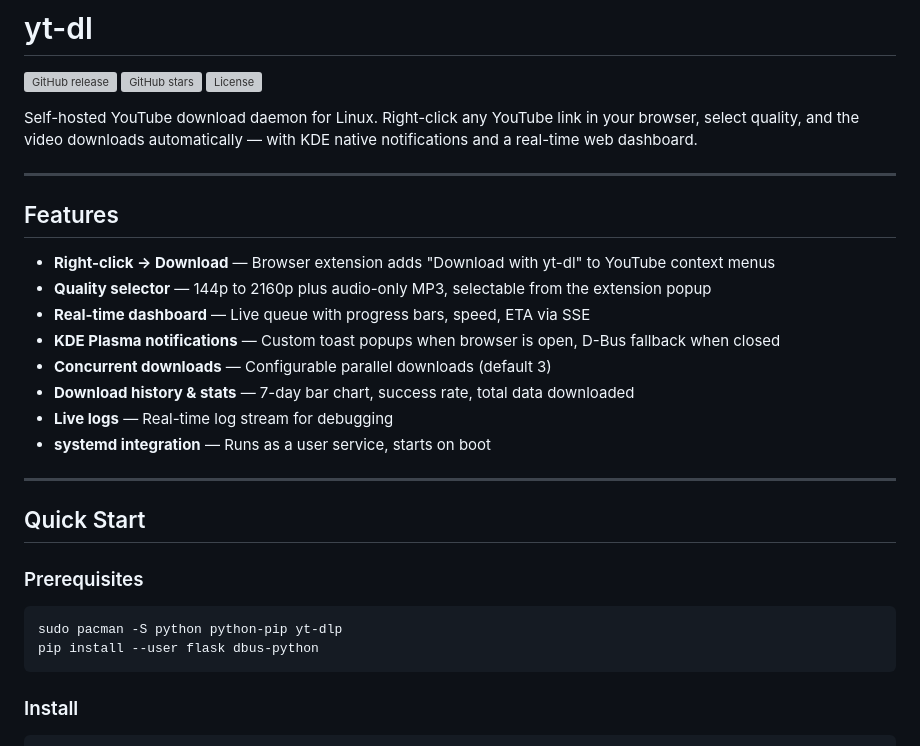
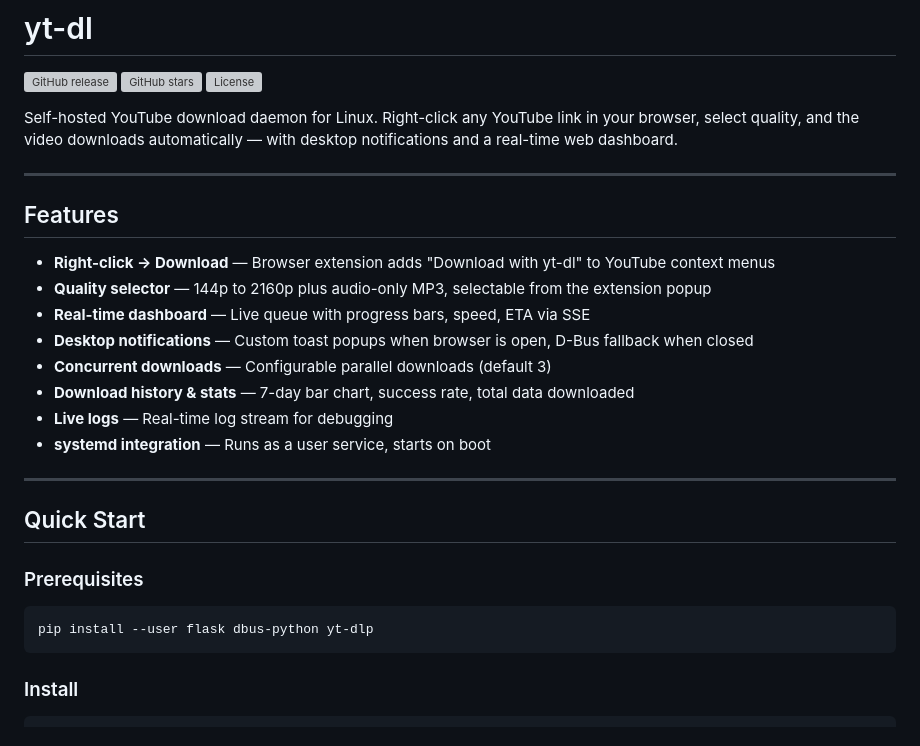
Before and after one commit to CodeAbhi826/yt-dl, a Markdown page: README.md, the part around one of its changes. GitHub-like rendering; grey boxes are pictures that could not be loaded.

Commit message:
Remove KDE/pacman bias from README and install.sh

````diff
--- a/README.md
+++ b/README.md
@@ -4,7 +4,7 @@
 [![GitHub stars](https://img.shields.io/github/stars/CodeAbhi826/yt-dl?color=ffcb47&labelColor=1a1a1a&logo=github)](https://github.com/CodeAbhi826/yt-dl/stargazers)
 [![License](https://img.shields.io/github/license/CodeAbhi826/yt-dl?color=22c55e&labelColor=1a1a1a)](LICENSE)
 
-Self-hosted YouTube download daemon for Linux. Right-click any YouTube link in your browser, select quality, and the video downloads automatically — with KDE native notifications and a real-time web dashboard.
+Self-hosted YouTube download daemon for Linux. Right-click any YouTube link in your browser, select quality, and the video downloads automatically — with desktop notifications and a real-time web dashboard.
 
 ---
 
@@ -13,7 +13,7 @@ Self-hosted YouTube download daemon for Linux. Right-click any YouTube link in y
 - **Right-click → Download** — Browser extension adds "Download with yt-dl" to YouTube context menus
 - **Quality selector** — 144p to 2160p plus audio-only MP3, selectable from the extension popup
 - **Real-time dashboard** — Live queue with progress bars, speed, ETA via SSE
-- **KDE Plasma notifications** — Custom toast popups when browser is open, D-Bus fallback when closed
+- **Desktop notifications** — Custom toast popups when browser is open, D-Bus fallback when closed
 - **Concurrent downloads** — Configurable parallel downloads (default 3)
 - **Download history & stats** — 7-day bar chart, success rate, total data downloaded
 - **Live logs** — Real-time log stream for debugging
@@ -26,8 +26,7 @@ Self-hosted YouTube download daemon for Linux. Right-click any YouTube link in y
 ### Prerequisites
 
 ```bash
-sudo pacman -S python python-pip yt-dlp
-pip install --user flask dbus-python
+pip install --user flask dbus-python yt-dlp
 ```
 
 ### Install
````
Also changed, not shown: other parts of README.md (+1 -1 lines).
